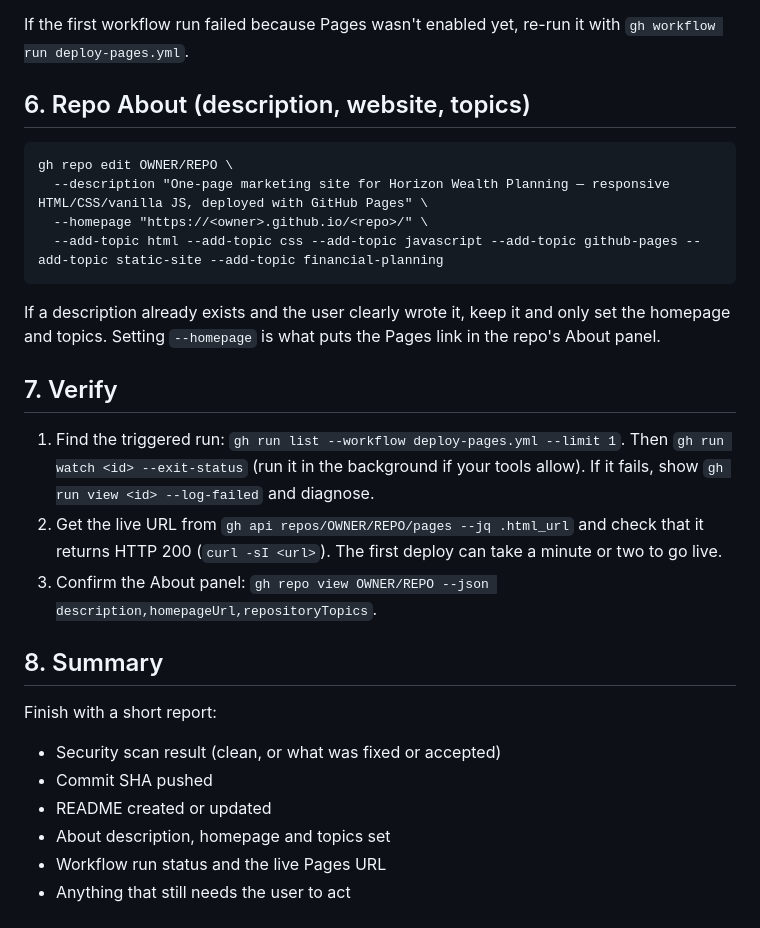
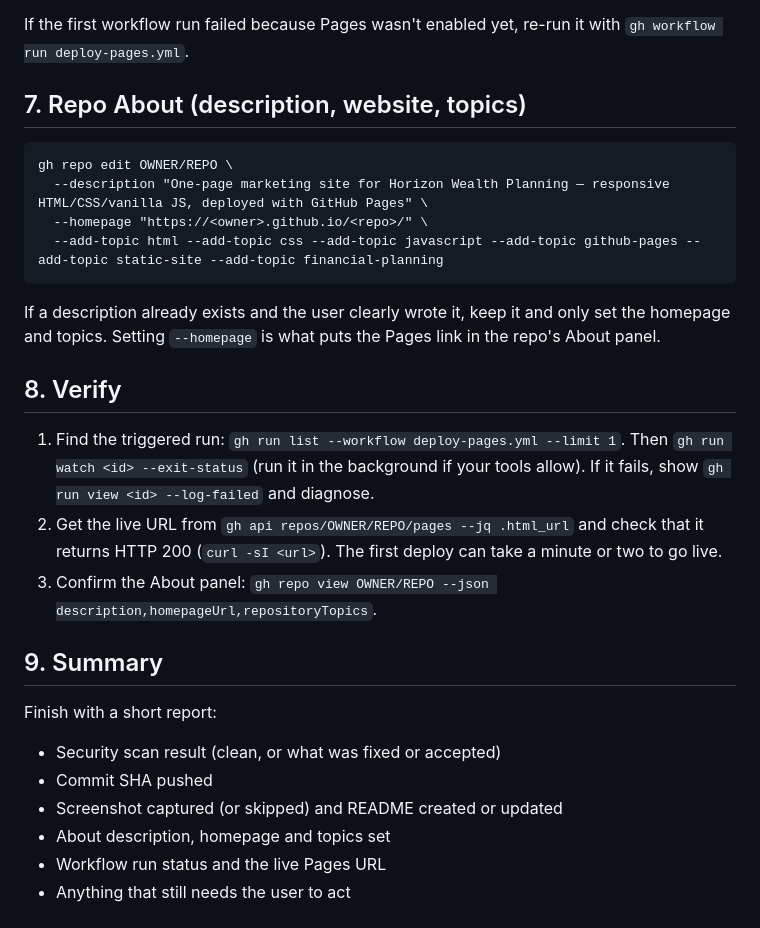
Before and after one commit to akigixon/horizon-wealth-planning, a Markdown page: .claude/commands/publish.md, the part around one of its changes. Drawn GitHub-style.

````diff
--- a/.claude/commands/publish.md
+++ b/.claude/commands/publish.md
@@ -65,7 +78,7 @@ gh api repos/OWNER/REPO/pages
 
 If the first workflow run failed because Pages wasn't enabled yet, re-run it with `gh workflow run deploy-pages.yml`.
 
-## 6. Repo About (description, website, topics)
+## 7. Repo About (description, website, topics)
 
 ```
 gh repo edit OWNER/REPO \
@@ -75,18 +88,18 @@ gh repo edit OWNER/REPO \
 ```
 If a description already exists and the user clearly wrote it, keep it and only set the homepage and topics. Setting `--homepage` is what puts the Pages link in the repo's About panel.
 
-## 7. Verify
+## 8. Verify
 
 1. Find the triggered run: `gh run list --workflow deploy-pages.yml --limit 1`. Then `gh run watch <id> --exit-status` (run it in the background if your tools allow). If it fails, show `gh run view <id> --log-failed` and diagnose.
 2. Get the live URL from `gh api repos/OWNER/REPO/pages --jq .html_url` and check that it returns HTTP 200 (`curl -sI <url>`). The first deploy can take a minute or two to go live.
 3. Confirm the About panel: `gh repo view OWNER/REPO --json description,homepageUrl,repositoryTopics`.
 
-## 8. Summary
+## 9. Summary
 
 Finish with a short report:
 - Security scan result (clean, or what was fixed or accepted)
 - Commit SHA pushed
-- README created or updated
+- Screenshot captured (or skipped) and README created or updated
 - About description, homepage and topics set
 - Workflow run status and the live Pages URL
 - Anything that still needs the user to act
````
Also changed, not shown: other parts of .claude/commands/publish.md (+18 -5 lines), README.md (+2 -0 lines), docs/screenshot.png (added), 2 other files.
